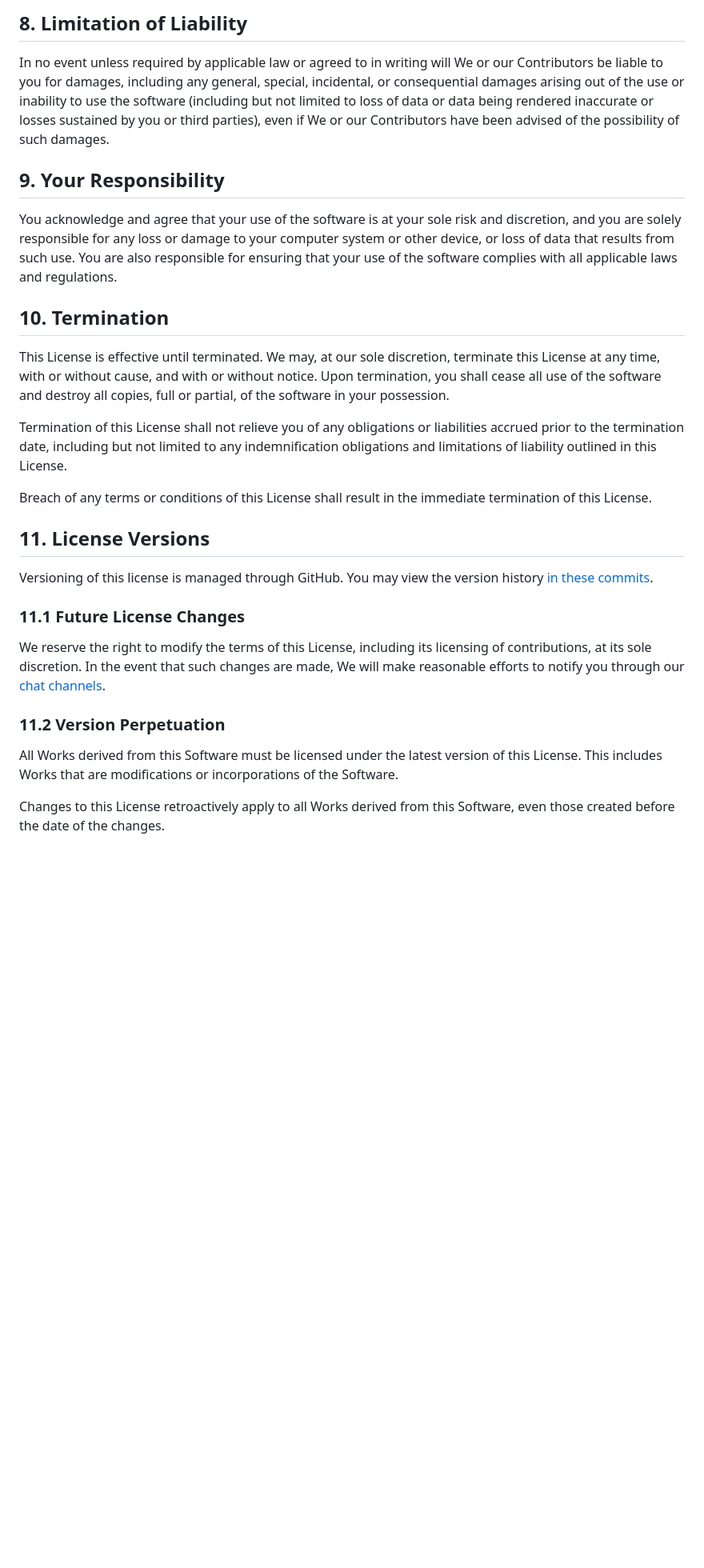
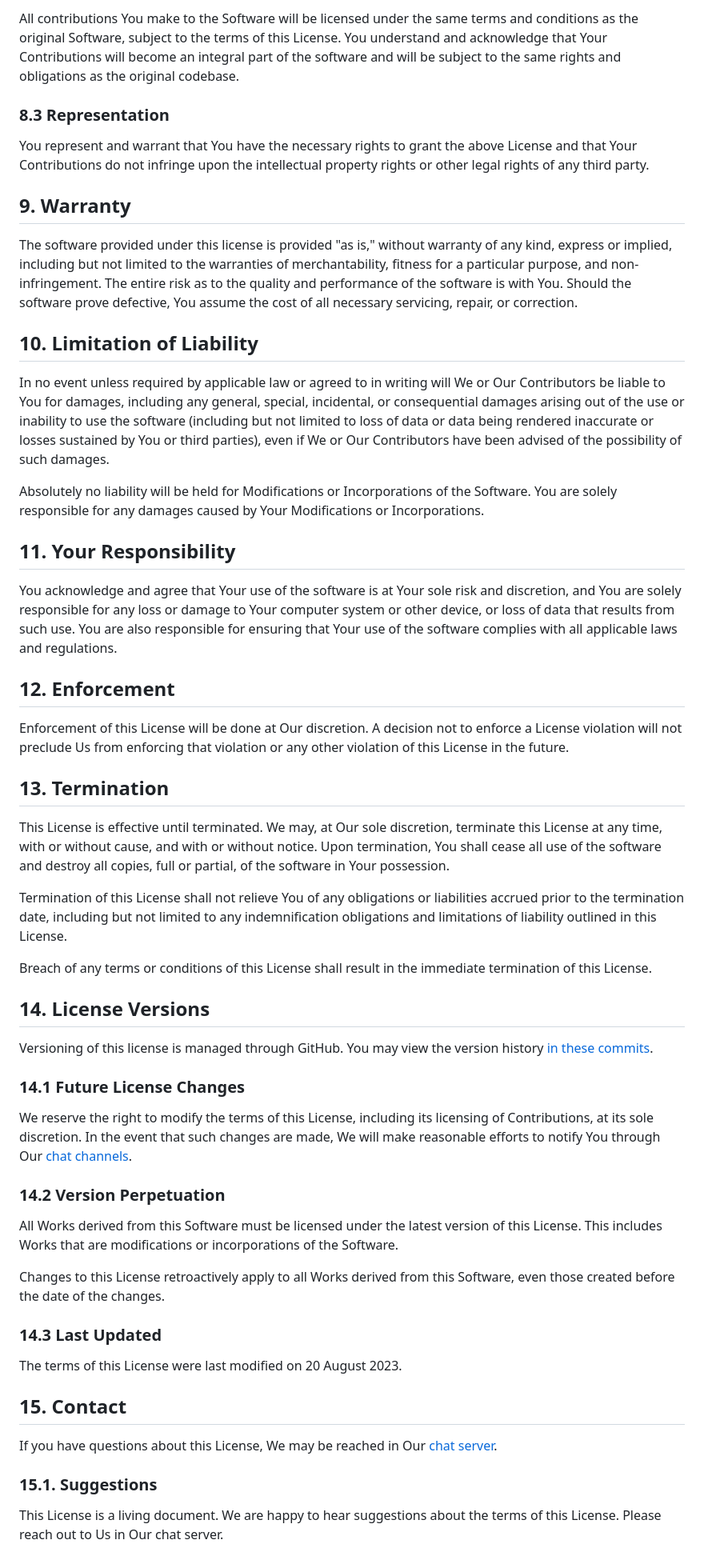
Before and after one commit to nhcarrigan/general-documentation, a Markdown page: docs/license.md, the part around the change printed below. Shown: that part at 80% size. Drawn GitHub-style; blank space fills up the shorter version.

```diff
--- a/docs/license.md
+++ b/docs/license.md
@@ -116,30 +144,58 @@ The software provided under this license is provided "as is," without warranty o
 
-## 8. Limitation of Liability
+All contributions You make to the Software will be licensed under the same terms and conditions as the original Software, subject to the terms of this License. You understand and acknowledge that Your Contributions will become an integral part of the software and will be subject to the same rights and obligations as the original codebase.
 
-In no event unless required by applicable law or agreed to in writing will We or our Contributors be liable to you for damages, including any general, special, incidental, or consequential damages arising out of the use or inability to use the software (including but not limited to loss of data or data being rendered inaccurate or losses sustained by you or third parties), even if We or our Contributors have been advised of the possibility of such damages.
+### 8.3 Representation
 
-## 9. Your Responsibility
+You represent and warrant that You have the necessary rights to grant the above License and that Your Contributions do not infringe upon the intellectual property rights or other legal rights of any third party.
 
-You acknowledge and agree that your use of the software is at your sole risk and discretion, and you are solely responsible for any loss or damage to your computer system or other device, or loss of data that results from such use. You are also responsible for ensuring that your use of the software complies with all applicable laws and regulations.
+## 9. Warranty
 
-## 10. Termination
+The software provided under this license is provided "as is," without warranty of any kind, express or implied, including but not limited to the warranties of merchantability, fitness for a particular purpose, and non-infringement. The entire risk as to the quality and performance of the software is with You. Should the software prove defective, You assume the cost of all necessary servicing, repair, or correction.
 
-This License is effective until terminated. We may, at our sole discretion, terminate this License at any time, with or without cause, and with or without notice. Upon termination, you shall cease all use of the software and destroy all copies, full or partial, of the software in your possession.
+## 10. Limitation of Liability
 
-Termination of this License shall not relieve you of any obligations or liabilities accrued prior to the termination date, including but not limited to any indemnification obligations and limitations of liability outlined in this License.
+In no event unless required by applicable law or agreed to in writing will We or Our Contributors be liable to You for damages, including any general, special, incidental, or consequential damages arising out of the use or inability to use the software (including but not limited to loss of data or data being rendered inaccurate or losses sustained by You or third parties), even if We or Our Contributors have been advised of the possibility of such damages.
+
+Absolutely no liability will be held for Modifications or Incorporations of the Software. You are solely responsible for any damages caused by Your Modifications or Incorporations.
+
+## 11. Your Responsibility
+
+You acknowledge and agree that Your use of the software is at Your sole risk and discretion, and You are solely responsible for any loss or damage to Your computer system or other device, or loss of data that results from such use. You are also responsible for ensuring that Your use of the software complies with all applicable laws and regulations.
+
+## 12. Enforcement
+
+Enforcement of this License will be done at Our discretion. A decision not to enforce a License violation will not preclude Us from enforcing that violation or any other violation of this License in the future.
+
+## 13. Termination
+
+This License is effective until terminated. We may, at Our sole discretion, terminate this License at any time, with or without cause, and with or without notice. Upon termination, You shall cease all use of the software and destroy all copies, full or partial, of the software in Your possession.
+
+Termination of this License shall not relieve You of any obligations or liabilities accrued prior to the termination date, including but not limited to any indemnification obligations and limitations of liability outlined in this License.
 
 Breach of any terms or conditions of this License shall result in the immediate termination of this License.
 
-## 11. License Versions
+## 14. License Versions
 
 Versioning of this license is managed through GitHub. You may view the version history [in these commits](https://github.com/nhcarrigan/general-documentation/commits/main/docs/license.md).
 
-### 11.1 Future License Changes
+### 14.1 Future License Changes
 
-We reserve the right to modify the terms of this License, including its licensing of contributions, at its sole discretion. In the event that such changes are made, We will make reasonable efforts to notify you through our [chat channels](https://chat.nhcarrigan.com).
+We reserve the right to modify the terms of this License, including its licensing of Contributions, at its sole discretion. In the event that such changes are made, We will make reasonable efforts to notify You through Our [chat channels](https://chat.nhcarrigan.com).
 
-### 11.2 Version Perpetuation
+### 14.2 Version Perpetuation
 
 All Works derived from this Software must be licensed under the latest version of this License. This includes Works that are modifications or incorporations of the Software.
 
 Changes to this License retroactively apply to all Works derived from this Software, even those created before the date of the changes.
+
+### 14.3 Last Updated
+
+The terms of this License were last modified on 20 August 2023.
+
+## 15. Contact
+
+If you have questions about this License, We may be reached in Our [chat server](https://chat.nhcarrigan.com).
+
+### 15.1. Suggestions
+
+This License is a living document. We are happy to hear suggestions about the terms of this License. Please reach out to Us in Our chat server.
```
Also changed, not shown: other parts of docs/license.md (+61 -33 lines), docs/contributing.md (+3 -0 lines).
